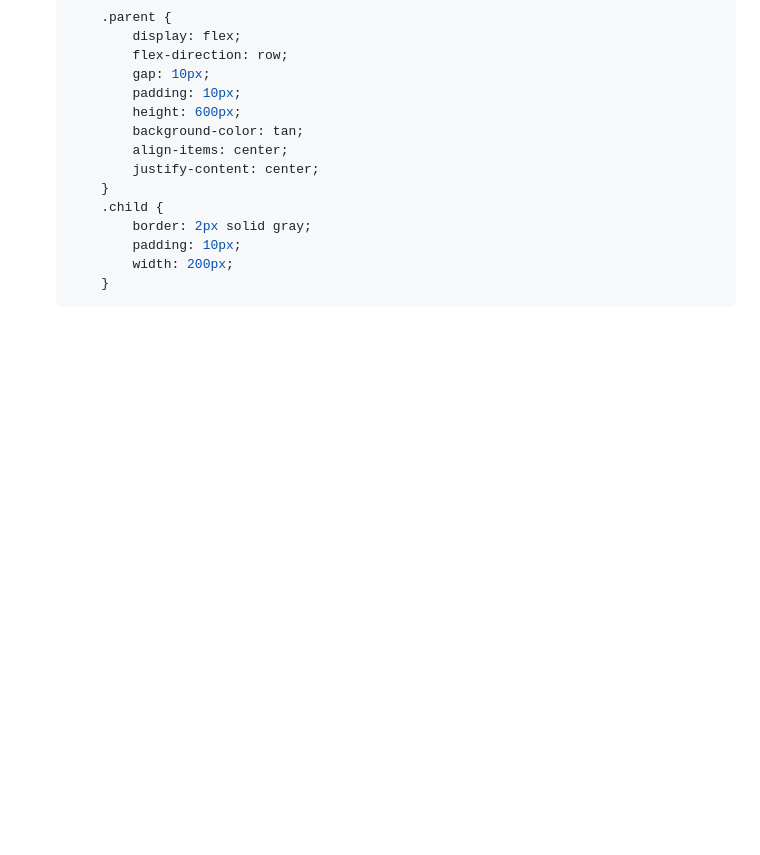
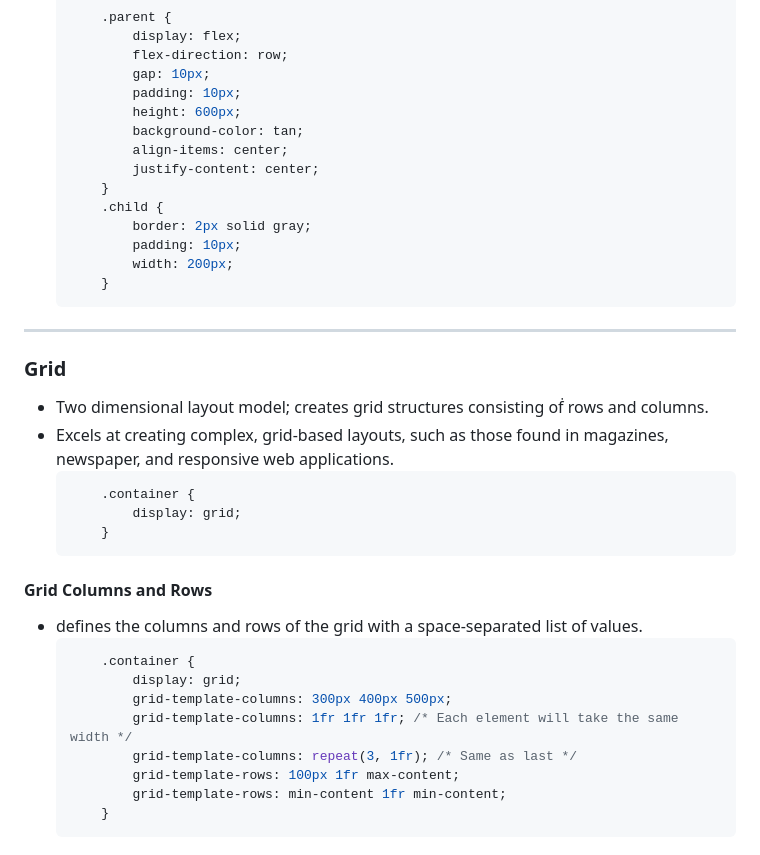
Before and after one commit to abs-sayem/internet_technology, a Markdown page: css_tutorial.md, the part around the change printed below. GitHub-like rendering; blank space fills up the shorter version.

Commit message:
updated css tutorial

````diff
--- a/css_tutorial.md
+++ b/css_tutorial.md
@@ -281,3 +281,27 @@
             width: 200px;
         }
     ```
+---
+
+### Grid
+- Two dimensional layout model; creates grid structures consisting oḟ rows and columns.
+- Excels at creating complex, grid-based layouts, such as those found in magazines, newspaper, and responsive web applications.
+    ```css
+        .container {
+            display: grid;
+        }
+    ```
+
+#### Grid Columns and Rows
+- defines the columns and rows of the grid with a space-separated list of values.
+    ```css
+        .container {
+            display: grid;
+            grid-template-columns: 300px 400px 500px;
+            grid-template-columns: 1fr 1fr 1fr; /* Each element will take the same width */
+            grid-template-columns: repeat(3, 1fr); /* Same as last */
+            grid-template-rows: 100px 1fr max-content;
+            grid-template-rows: min-content 1fr min-content;
+        }
+    ```
+
````
Also changed, not shown: other parts of css_tutorial.md (+72 -0 lines).
